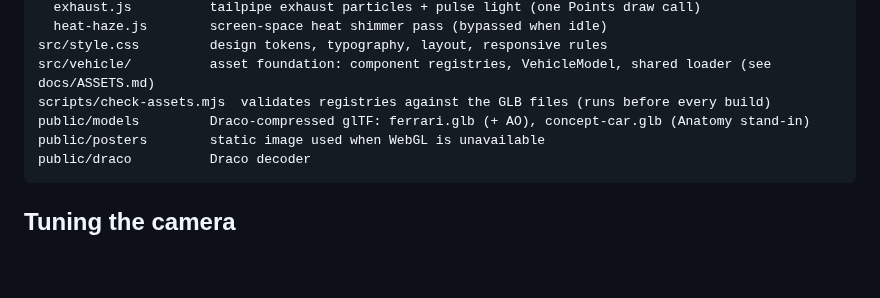
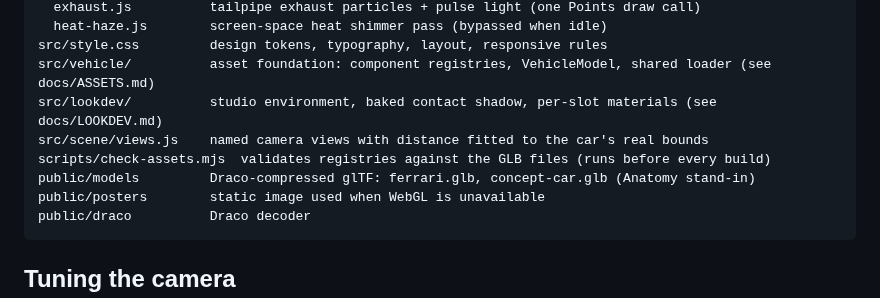
Before and after one commit to Akash12Tyagi/car-3d, a Markdown page: ferrari-3d/README.md, the part around the change. Drawn GitHub-style; blank space fills up the shorter version.

````diff
--- a/ferrari-3d/README.md
+++ b/ferrari-3d/README.md
@@ -39,8 +39,10 @@ src/fx/
   heat-haze.js        screen-space heat shimmer pass (bypassed when idle)
 src/style.css         design tokens, typography, layout, responsive rules
 src/vehicle/          asset foundation: component registries, VehicleModel, shared loader (see docs/ASSETS.md)
+src/lookdev/          studio environment, baked contact shadow, per-slot materials (see docs/LOOKDEV.md)
+src/scene/views.js    named camera views with distance fitted to the car's real bounds
 scripts/check-assets.mjs  validates registries against the GLB files (runs before every build)
-public/models         Draco-compressed glTF: ferrari.glb (+ AO), concept-car.glb (Anatomy stand-in)
+public/models         Draco-compressed glTF: ferrari.glb, concept-car.glb (Anatomy stand-in)
 public/posters        static image used when WebGL is unavailable
 public/draco          Draco decoder
 ```
````
Also changed, not shown: ferrari-3d/docs/LOOKDEV.md (added, +104 -0 lines), ferrari-3d/docs/lookdev-after.jpg (added), ferrari-3d/docs/lookdev-before.jpg (added), 12 other files.
